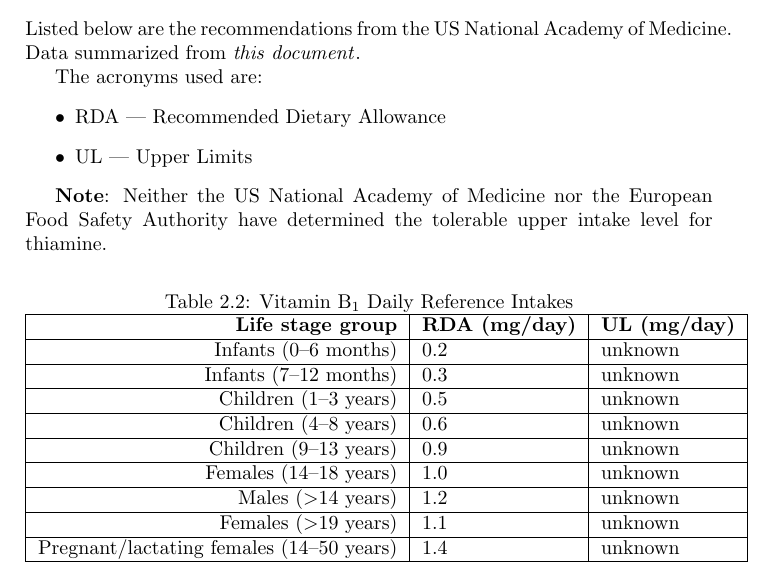
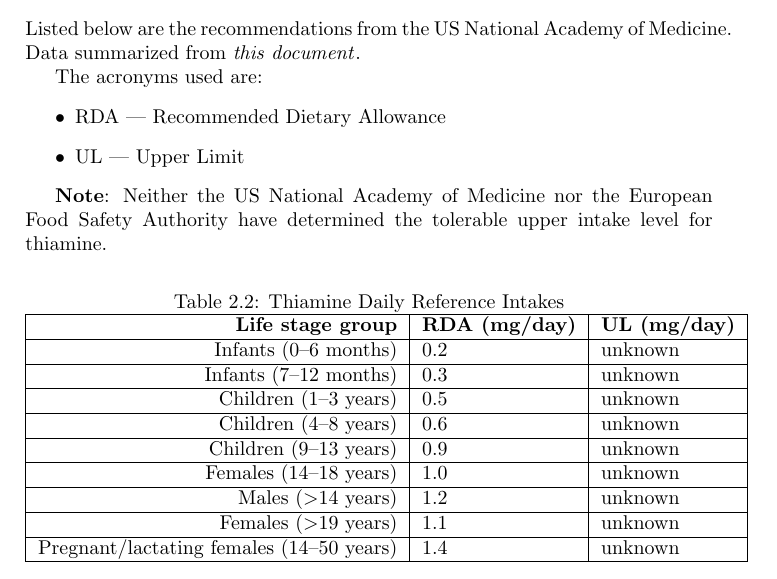
Before and after one commit to mikewheelmaker/fos-nutrition-and-recipes, a LaTeX thesis (Vitamins.tex): part of page 10 of 43, cut so that both start at the same text. Compiled offline with pdfLaTeX.

Commit message:
Vitamin B1 corrections
Removed plural s from list item. Replaced Vitamin B2 with Thiamine in table caption.

```diff
--- a/Vitamins.tex
+++ b/Vitamins.tex
@@ -131,13 +131,13 @@ Listed below are the recommendations from the US National Academy of Medicine. D
 The acronyms used are:
 \begin{itemize}
 	\item RDA --- Recommended Dietary Allowance
-	\item UL --- Upper Limits
+	\item UL --- Upper Limit
 \end{itemize}
 
 \textbf{Note}: Neither the US National Academy of Medicine nor the European Food Safety Authority have determined the tolerable upper intake level for thiamine.
 
 \begin{table}[h]
-	\caption{Vitamin B\textsubscript{1} Daily Reference Intakes}
+	\caption{Thiamine Daily Reference Intakes}
 	\centering \begin{tabular}{| r | l | l |}
 		\hline
 		\textbf{Life stage group} & \textbf{RDA (mg/day)} & \textbf{UL (mg/day)}\\ \hline
```
